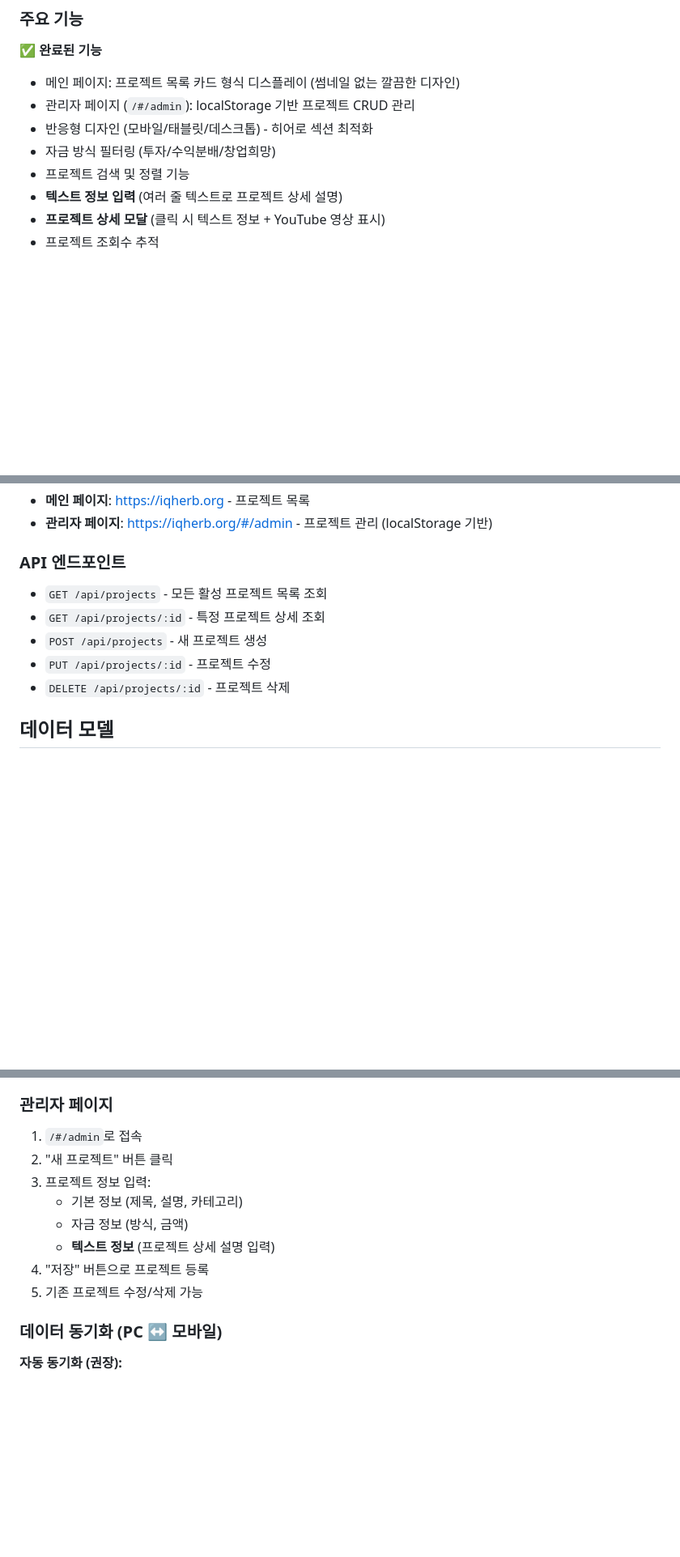
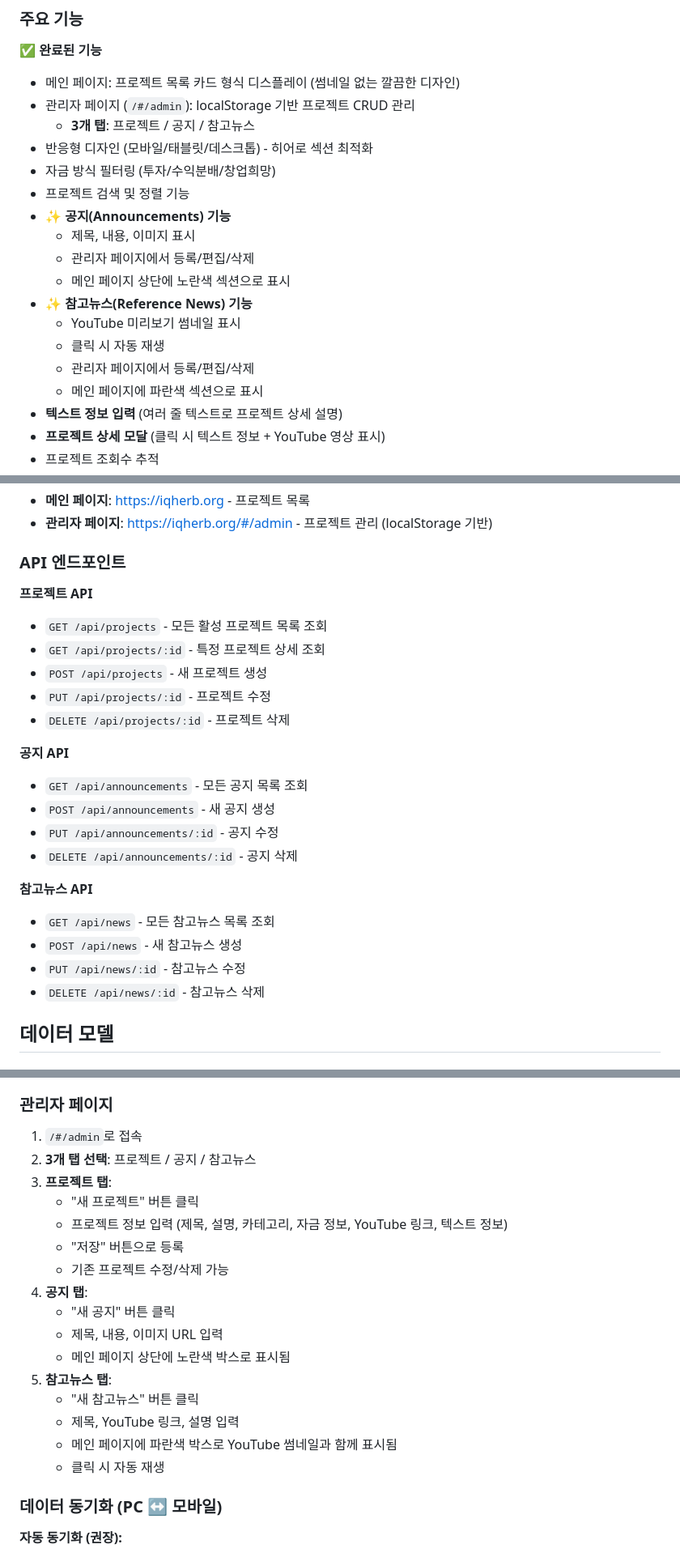
Before and after one commit to langsb16-collab/-iqherb, a Markdown page: README.md, 3 parts joined by grey strips. Shown at 81% size. GitHub-like rendering; blank space fills up the shorter version.

Commit message:
Update README: 공지 및 참고뉴스 기능 문서화

```diff
--- a/README.md
+++ b/README.md
@@ -11,9 +11,19 @@
 ✅ **완료된 기능**
 - 메인 페이지: 프로젝트 목록 카드 형식 디스플레이 (썸네일 없는 깔끔한 디자인)
 - 관리자 페이지 (`/#/admin`): localStorage 기반 프로젝트 CRUD 관리
+  - **3개 탭**: 프로젝트 / 공지 / 참고뉴스
 - 반응형 디자인 (모바일/태블릿/데스크톱) - 히어로 섹션 최적화
 - 자금 방식 필터링 (투자/수익분배/창업희망)
 - 프로젝트 검색 및 정렬 기능
+- **✨ 공지(Announcements) 기능**
+  - 제목, 내용, 이미지 표시
+  - 관리자 페이지에서 등록/편집/삭제
+  - 메인 페이지 상단에 노란색 섹션으로 표시
+- **✨ 참고뉴스(Reference News) 기능**
+  - YouTube 미리보기 썸네일 표시
+  - 클릭 시 자동 재생
+  - 관리자 페이지에서 등록/편집/삭제
+  - 메인 페이지에 파란색 섹션으로 표시
 - **텍스트 정보 입력** (여러 줄 텍스트로 프로젝트 상세 설명)
 - **프로젝트 상세 모달** (클릭 시 텍스트 정보 + YouTube 영상 표시)
 - 프로젝트 조회수 추적
@@ -36,11 +46,25 @@
 - **관리자 페이지**: https://iqherb.org/#/admin - 프로젝트 관리 (localStorage 기반)
 
 ### API 엔드포인트
+
+**프로젝트 API**
 - `GET /api/projects` - 모든 활성 프로젝트 목록 조회
 - `GET /api/projects/:id` - 특정 프로젝트 상세 조회
 - `POST /api/projects` - 새 프로젝트 생성
 - `PUT /api/projects/:id` - 프로젝트 수정
 - `DELETE /api/projects/:id` - 프로젝트 삭제
+
+**공지 API**
+- `GET /api/announcements` - 모든 공지 목록 조회
+- `POST /api/announcements` - 새 공지 생성
+- `PUT /api/announcements/:id` - 공지 수정
+- `DELETE /api/announcements/:id` - 공지 삭제
+
+**참고뉴스 API**
+- `GET /api/news` - 모든 참고뉴스 목록 조회
+- `POST /api/news` - 새 참고뉴스 생성
+- `PUT /api/news/:id` - 참고뉴스 수정
+- `DELETE /api/news/:id` - 참고뉴스 삭제
 
 ## 데이터 모델
 
@@ -137,13 +161,21 @@ npx wrangler pages deploy dist --project-name iqherb
 
 ### 관리자 페이지
 1. `/#/admin`로 접속
-2. "새 프로젝트" 버튼 클릭
-3. 프로젝트 정보 입력:
-   - 기본 정보 (제목, 설명, 카테고리)
-   - 자금 정보 (방식, 금액)
-   - **텍스트 정보** (프로젝트 상세 설명 입력)
-4. "저장" 버튼으로 프로젝트 등록
-5. 기존 프로젝트 수정/삭제 가능
+2. **3개 탭 선택**: 프로젝트 / 공지 / 참고뉴스
+3. **프로젝트 탭**:
+   - "새 프로젝트" 버튼 클릭
+   - 프로젝트 정보 입력 (제목, 설명, 카테고리, 자금 정보, YouTube 링크, 텍스트 정보)
+   - "저장" 버튼으로 등록
+   - 기존 프로젝트 수정/삭제 가능
+4. **공지 탭**:
+   - "새 공지" 버튼 클릭
+   - 제목, 내용, 이미지 URL 입력
+   - 메인 페이지 상단에 노란색 박스로 표시됨
+5. **참고뉴스 탭**:
+   - "새 참고뉴스" 버튼 클릭
+   - 제목, YouTube 링크, 설명 입력
+   - 메인 페이지에 파란색 박스로 YouTube 썸네일과 함께 표시됨
+   - 클릭 시 자동 재생
 
 ### 데이터 동기화 (PC ↔ 모바일)
 
```
Also changed, not shown: other parts of README.md (+5 -2 lines).
